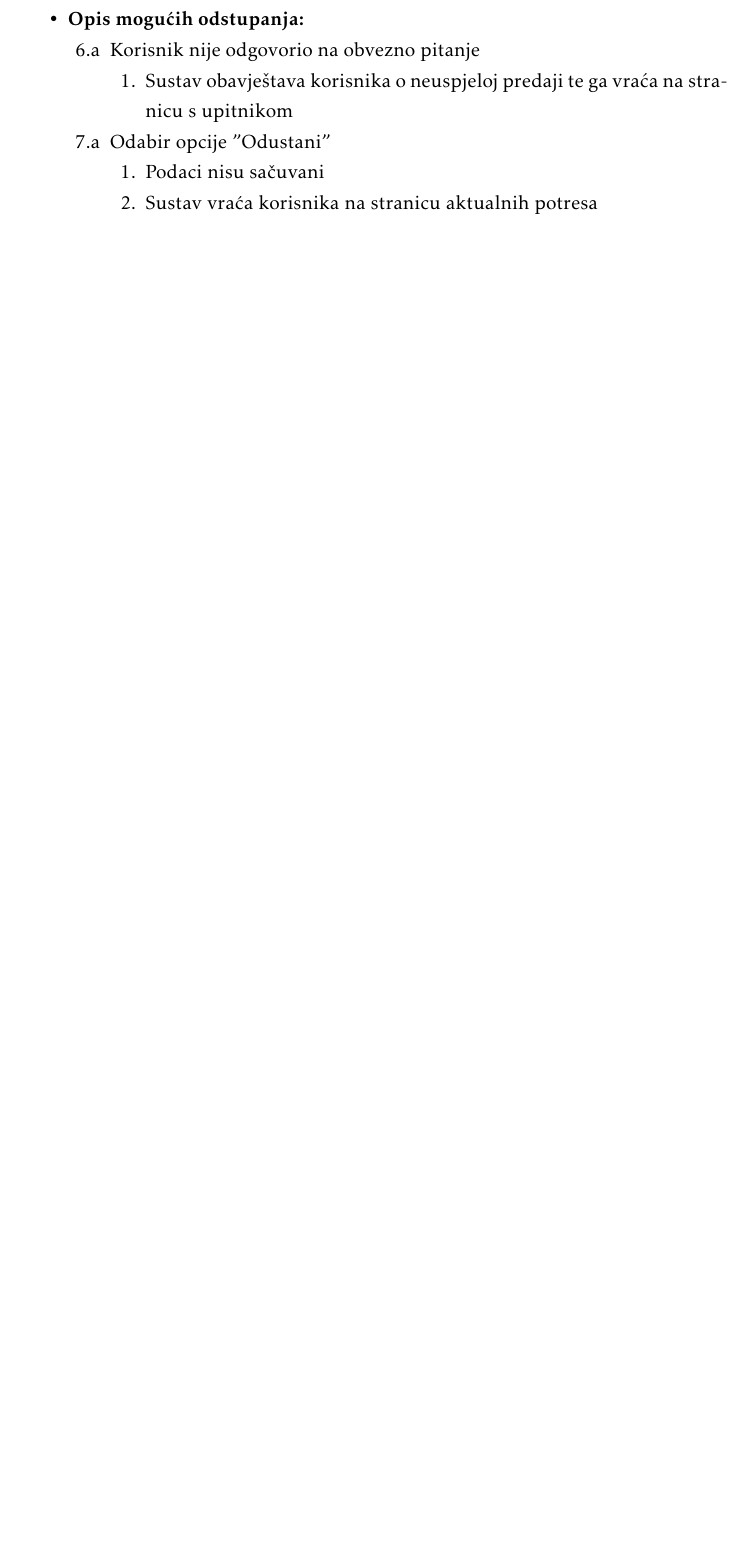
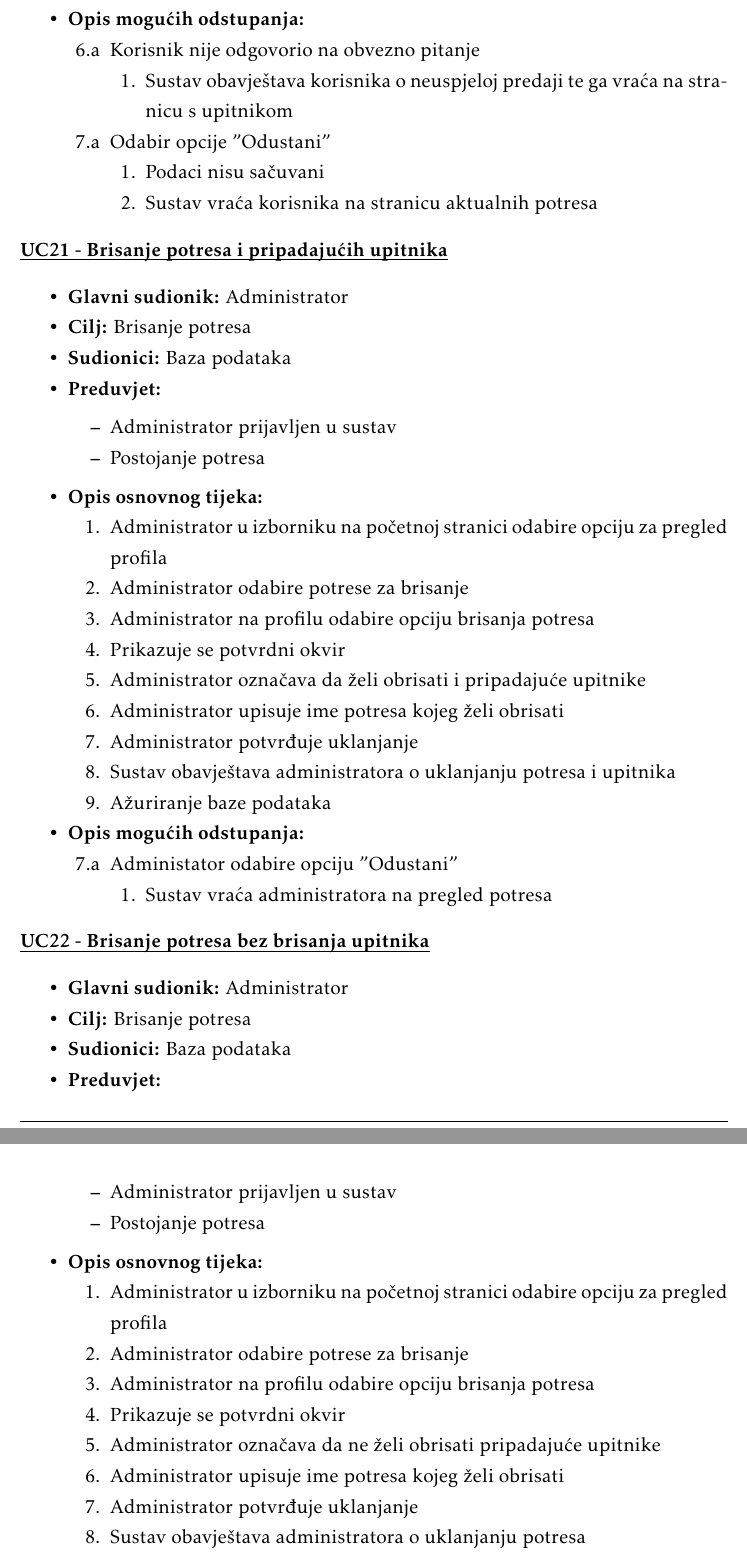
Before and after one commit to Zeko369/tectonichr, a LaTeX document (Dokumentacija/PROGI_ProjektnaDokumentacija.tex, which reads Dokumentacija/Specifikacija_programske_potpore.tex): part of page 22 of 49 before the commit and two parts of pages 22 and 23 of 51 after it, the two joined at a grey line, cut so that both start at the same text, the shorter picture padded with empty space. Compiled offline with pdfLaTeX.

Commit message:
Dodana dva obrasca uporabe i ispravljene greške.

```diff
--- a/Dokumentacija/Specifikacija_programske_potpore.tex
+++ b/Dokumentacija/Specifikacija_programske_potpore.tex
@@ -379,3 +377,11 @@
 
 						\item[] \begin{packed_enum}
 
+							\item Administrator u izborniku na početnoj stranici odabire opciju za pregled profila
+							\item Administrator odabire upitnike za brisanje
+							\item Administrator na profilu odabire opciju brisanja upitnika
+							\item Prikazuje se potvrdni okvir
+							\item Administrator potvrđuje uklanjanje
+							\item Sustav obavještava administratora o uklanjanju
+							\item Ažuriranje baze podataka
+						\end{packed_enum}
@@ -387,5 +388,17 @@
 
-						\end{packed_enum}
+						\item \textbf{Opis mogućih odstupanja:}
+
+							\item[] \begin{packed_item}
+
+								\item[5.a] Administator odabire opciju "Odustani"
+								\item[] \begin{packed_enum}
+
+									\item Sustav vraća administratora na pregled upitnika
+
+								\end{packed_enum}
+
+							\end{packed_item}
+
 					\end{packed_item}
 
 					\noindent \underbar{\textbf{UC11 - Pregled aktualnih potresa}}
@@ -677,3 +690,80 @@
 
 			\end{packed_item}
 
+			\noindent \underbar{\textbf{UC21 - Brisanje potresa i pripadajućih upitnika}}
+			\begin{packed_item}
+
+				\item \textbf{Glavni sudionik:} Administrator
+				\item \textbf{Cilj:} Brisanje potresa
+				\item \textbf{Sudionici:} Baza podataka
+				\item \textbf{Preduvjet:}
+					\begin{packed_item}
+						\item Administrator prijavljen u sustav
+						\item Postojanje potresa
+					\end{packed_item}
+				\item \textbf{Opis osnovnog tijeka:}
+
+				\item[] \begin{packed_enum}
+
+					\item Administrator u izborniku na početnoj stranici odabire opciju za pregled profila
+					\item Administrator odabire potrese za brisanje
+					\item Administrator na profilu odabire opciju brisanja potresa
+					\item Prikazuje se potvrdni okvir
+					\item Administrator označava da želi obrisati i pripadajuće upitnike
+					\item Administrator upisuje ime potresa kojeg želi obrisati
+					\item Administrator potvrđuje uklanjanje
+					\item Sustav obavještava administratora o uklanjanju potresa i upitnika
+					\item Ažuriranje baze podataka
+
+				\end{packed_enum}
+
+				\item  \textbf{Opis mogućih odstupanja:}
+
+				\item[] \begin{packed_item}
+
+					\item[7.a] Administator odabire opciju "Odustani"
+					\item[] \begin{packed_enum}
+
+						\item Sustav vraća administratora na pregled potresa
+
+						\end{packed_enum}
+
+				\end{packed_item}
+			\end{packed_item}
+
+			\noindent \underbar{\textbf{UC22 - Brisanje potresa bez brisanja upitnika}}
+			\begin{packed_item}
+
+				\item \textbf{Glavni sudionik:} Administrator
+				\item \textbf{Cilj:} Brisanje potresa
+				\item \textbf{Sudionici:} Baza podataka
+				\item \textbf{Preduvjet:}
+					\begin{packed_item}
+						\item Administrator prijavljen u sustav
+						\item Postojanje potresa
+					\end{packed_item}
+				\item \textbf{Opis osnovnog tijeka:}
+
+				\item[] \begin{packed_enum}
+
+					\item Administrator u izborniku na početnoj stranici odabire opciju za pregled profila
+					\item Administrator odabire potrese za brisanje
+					\item Administrator na profilu odabire opciju brisanja potresa
+					\item Prikazuje se potvrdni okvir
+					\item Administrator označava da ne želi obrisati pripadajuće upitnike
+					\item Administrator upisuje ime potresa kojeg želi obrisati
+					\item Administrator potvrđuje uklanjanje
+					\item Sustav obavještava administratora o uklanjanju potresa
+					\item Administatoru se prikazuju upitnici unutar kojih su i upitnici koji su prije brisanja pripadali potresu
+					\item Ažuriranje baze podataka
+
+				\end{packed_enum}
+
+				\item  \textbf{Opis mogućih odstupanja:}
+
+				\item[] \begin{packed_item}
+
+					\item[7.a] Administator odabire opciju "Odustani"
+					\item[] \begin{packed_enum}
+
+						\item Sustav vraća administratora na pregled potresa
```
Also changed, not shown: Dokumentacija/PROGI_ProjektnaDokumentacija.pdf, Dokumentacija/Specifikacija_programske_potpore.tex (17 more changed lines).
